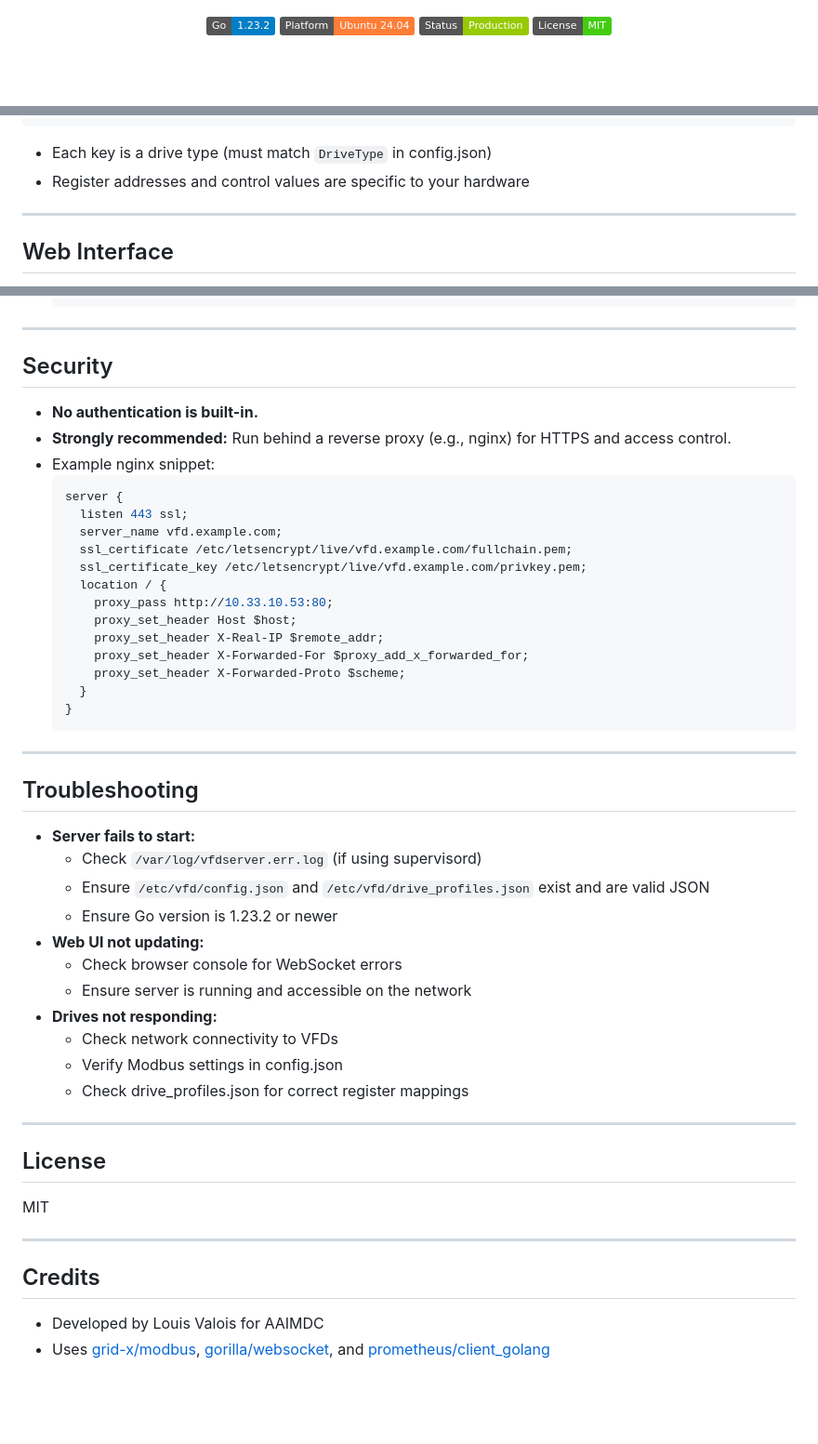
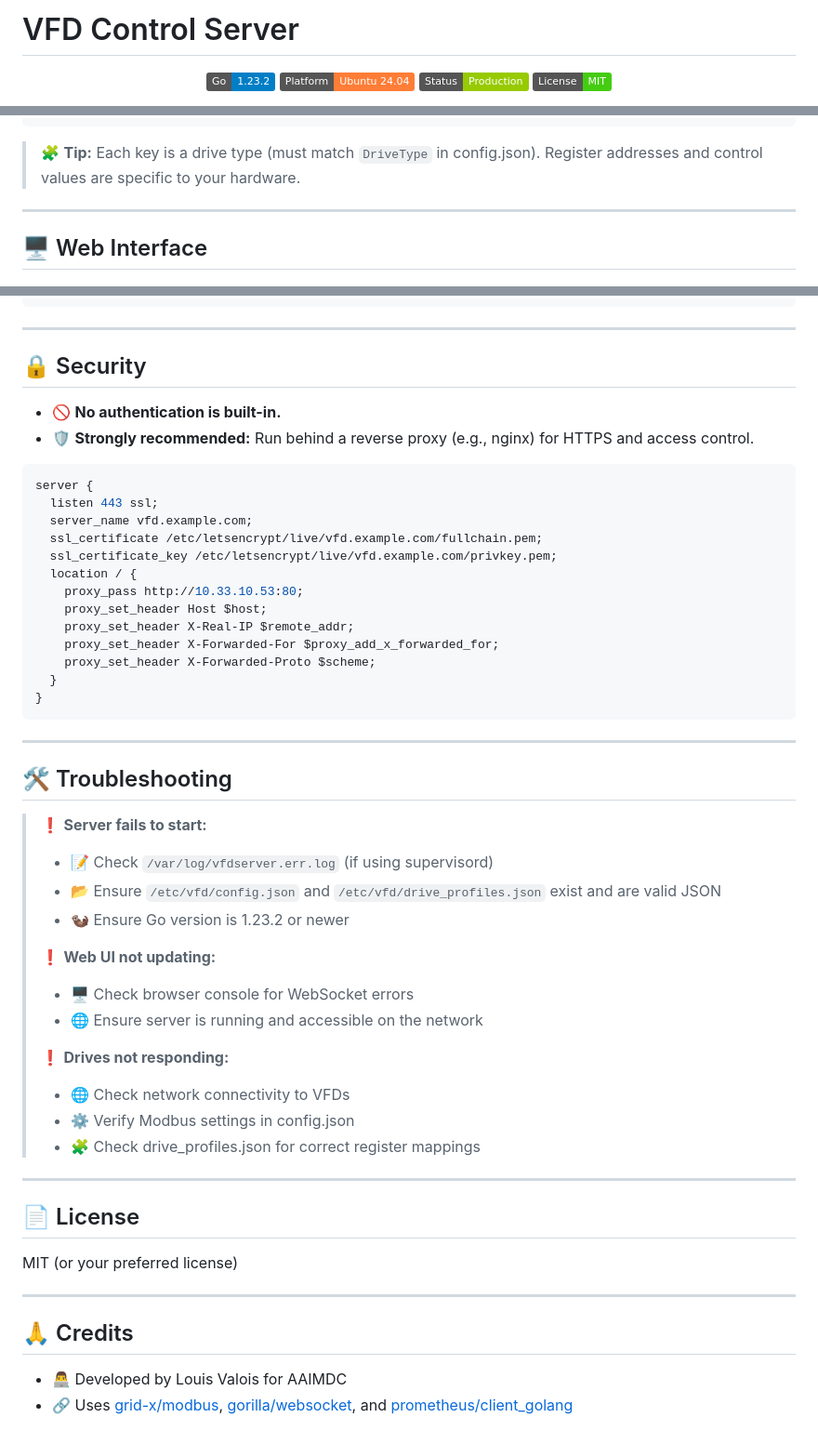
Before and after one commit to bitlewis/vfdserver, a Markdown page: README.md, 3 parts joined by grey strips. Shown at 93% size. Rendered like a GitHub page; badges without logos; blank space fills up the shorter version.

````diff
--- a/README.md
+++ b/README.md
@@ -1,3 +1,5 @@
+# VFD Control Server
+
 <p align="center">
   <img src="https://img.shields.io/badge/Go-1.23.2-blue?logo=go" alt="Go version" />
   <img src="https://img.shields.io/badge/Platform-Ubuntu%2024.04-orange?logo=ubuntu" alt="Ubuntu" />
@@ -139,10 +131,10 @@ Defines register mappings and control logic for each supported drive type.
   }
 }
 ```
-- Each key is a drive type (must match `DriveType` in config.json)
-- Register addresses and control values are specific to your hardware
+
+> 🧩 **Tip:** Each key is a drive type (must match `DriveType` in config.json). Register addresses and control values are specific to your hardware.
 
 ---
 
-## Web Interface
+## 🖥️ Web Interface
 
@@ -340,52 +323,54 @@ sudo supervisorctl start vfdserver
 
 ---
 
-## Security
+## 🔒 Security
 
-- **No authentication is built-in.**
-- **Strongly recommended:** Run behind a reverse proxy (e.g., nginx) for HTTPS and access control.
-- Example nginx snippet:
-  ```nginx
-  server {
-    listen 443 ssl;
-    server_name vfd.example.com;
-    ssl_certificate /etc/letsencrypt/live/vfd.example.com/fullchain.pem;
-    ssl_certificate_key /etc/letsencrypt/live/vfd.example.com/privkey.pem;
-    location / {
-      proxy_pass http://10.33.10.53:80;
-      proxy_set_header Host $host;
-      proxy_set_header X-Real-IP $remote_addr;
-      proxy_set_header X-Forwarded-For $proxy_add_x_forwarded_for;
-      proxy_set_header X-Forwarded-Proto $scheme;
-    }
+- 🚫 **No authentication is built-in.**
+- 🛡️ **Strongly recommended:** Run behind a reverse proxy (e.g., nginx) for HTTPS and access control.
+
+```nginx
+server {
+  listen 443 ssl;
+  server_name vfd.example.com;
+  ssl_certificate /etc/letsencrypt/live/vfd.example.com/fullchain.pem;
+  ssl_certificate_key /etc/letsencrypt/live/vfd.example.com/privkey.pem;
+  location / {
+    proxy_pass http://10.33.10.53:80;
+    proxy_set_header Host $host;
+    proxy_set_header X-Real-IP $remote_addr;
+    proxy_set_header X-Forwarded-For $proxy_add_x_forwarded_for;
+    proxy_set_header X-Forwarded-Proto $scheme;
   }
-  ```
+}
+```
 
 ---
 
-## Troubleshooting
+## 🛠️ Troubleshooting
 
-- **Server fails to start:**
-  - Check `/var/log/vfdserver.err.log` (if using supervisord)
-  - Ensure `/etc/vfd/config.json` and `/etc/vfd/drive_profiles.json` exist and are valid JSON
-  - Ensure Go version is 1.23.2 or newer
-- **Web UI not updating:**
-  - Check browser console for WebSocket errors
-  - Ensure server is running and accessible on the network
-- **Drives not responding:**
-  - Check network connectivity to VFDs
-  - Verify Modbus settings in config.json
-  - Check drive_profiles.json for correct register mappings
+> ❗ **Server fails to start:**
+> - 📝 Check `/var/log/vfdserver.err.log` (if using supervisord)
+> - 📂 Ensure `/etc/vfd/config.json` and `/etc/vfd/drive_profiles.json` exist and are valid JSON
+> - 🦦 Ensure Go version is 1.23.2 or newer
+>
+> ❗ **Web UI not updating:**
+> - 🖥️ Check browser console for WebSocket errors
+> - 🌐 Ensure server is running and accessible on the network
+>
+> ❗ **Drives not responding:**
+> - 🌐 Check network connectivity to VFDs
+> - ⚙️ Verify Modbus settings in config.json
+> - 🧩 Check drive_profiles.json for correct register mappings
 
 ---
 
-## License
+## 📄 License
 
-MIT
+MIT (or your preferred license)
 
 ---
 
-## Credits
+## 🙏 Credits
 
-- Developed by Louis Valois for AAIMDC
-- Uses [grid-x/modbus](https://github.com/grid-x/modbus), [gorilla/websocket](https://github.com/gorilla/websocket), and [prometheus/client_golang](https://github.com/prometheus/client_golang)
+- 👨‍💻 Developed by Louis Valois for AAIMDC
+- 🔗 Uses [grid-x/modbus](https://github.com/grid-x/modbus), [gorilla/websocket](https://github.com/gorilla/websocket), and [prometheus/client_golang](https://github.com/prometheus/client_golang)
````
Also changed, not shown: other parts of README.md (+83 -102 lines).
